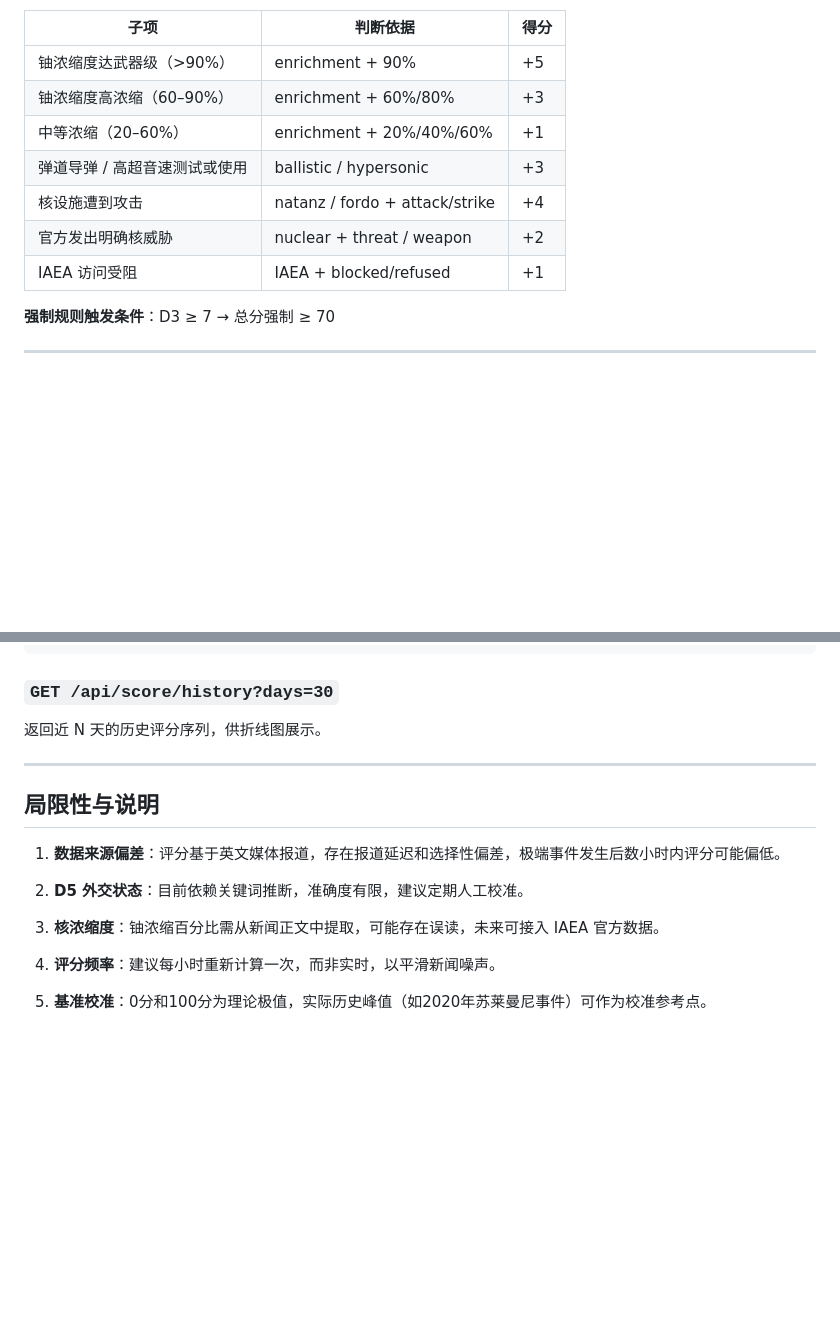
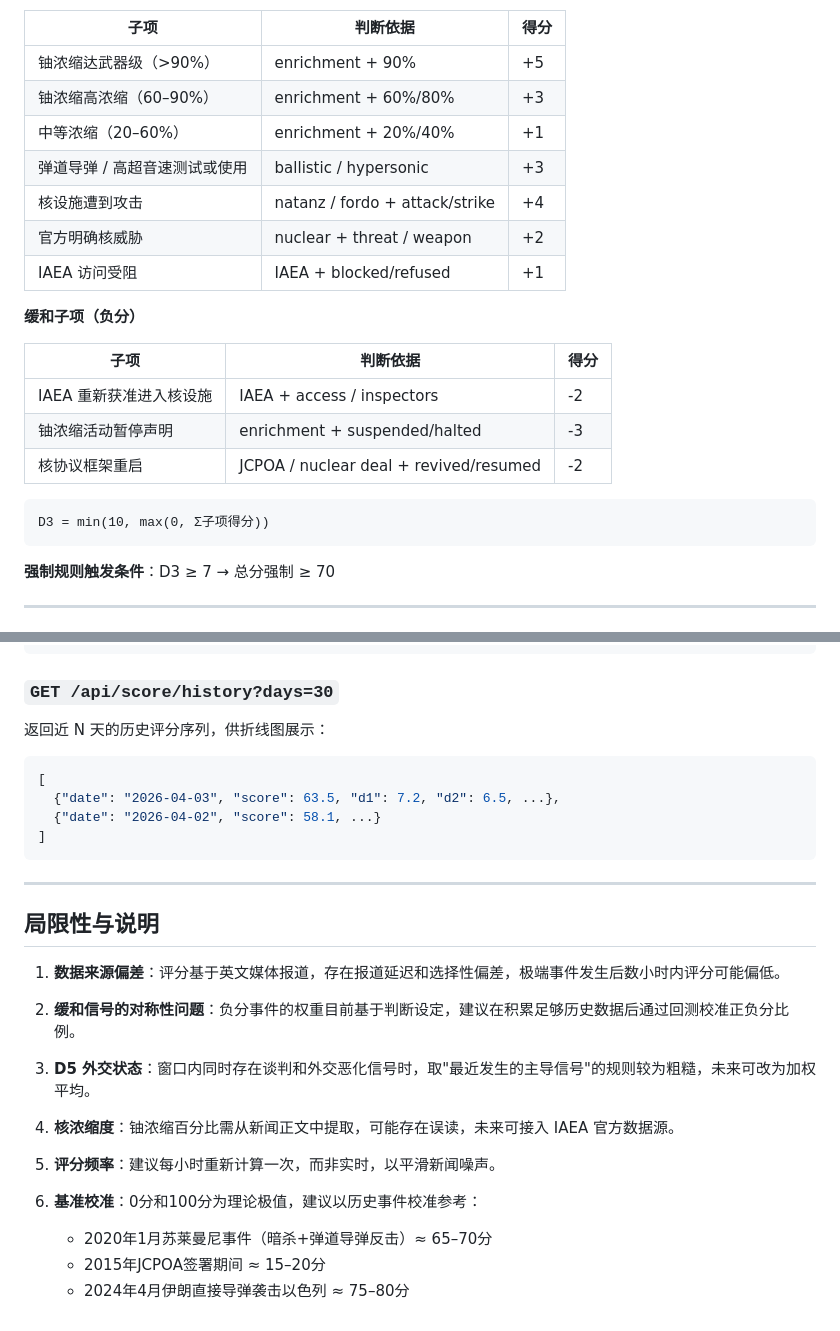
Before and after one commit to szkangjian/iran-conflict-monitor, a Markdown page: docs/scoring_design.md, 2 parts joined by grey strips. Drawn GitHub-style; blank space fills up the shorter version.

````diff
--- a/docs/scoring_design.md
+++ b/docs/scoring_design.md
@@ -101,12 +142,24 @@ D2 得分映射：
 | 子项 | 判断依据 | 得分 |
 |---|---|---|
-| 铀浓缩度达武器级（>90%） | enrichment + 90% | +5 |
-| 铀浓缩度高浓缩（60–90%） | enrichment + 60%/80% | +3 |
-| 中等浓缩（20–60%） | enrichment + 20%/40%/60% | +1 |
+| 铀浓缩达武器级（>90%） | enrichment + 90% | +5 |
+| 铀浓缩高浓缩（60–90%） | enrichment + 60%/80% | +3 |
+| 中等浓缩（20–60%） | enrichment + 20%/40% | +1 |
 | 弹道导弹 / 高超音速测试或使用 | ballistic / hypersonic | +3 |
 | 核设施遭到攻击 | natanz / fordo + attack/strike | +4 |
-| 官方发出明确核威胁 | nuclear + threat / weapon | +2 |
+| 官方明确核威胁 | nuclear + threat / weapon | +2 |
 | IAEA 访问受阻 | IAEA + blocked/refused | +1 |
+
+**缓和子项（负分）**
+
+| 子项 | 判断依据 | 得分 |
+|---|---|---|
+| IAEA 重新获准进入核设施 | IAEA + access / inspectors | -2 |
+| 铀浓缩活动暂停声明 | enrichment + suspended/halted | -3 |
+| 核协议框架重启 | JCPOA / nuclear deal + revived/resumed | -2 |
+
+```
+D3 = min(10, max(0, Σ子项得分))
+```
 
 **强制规则触发条件**：D3 ≥ 7 → 总分强制 ≥ 70
 
@@ -244,7 +311,14 @@ ALTER TABLE events ADD COLUMN event_score REAL DEFAULT NULL;
 
 ### `GET /api/score/history?days=30`
 
-返回近 N 天的历史评分序列，供折线图展示。
+返回近 N 天的历史评分序列，供折线图展示：
+
+```json
+[
+  {"date": "2026-04-03", "score": 63.5, "d1": 7.2, "d2": 6.5, ...},
+  {"date": "2026-04-02", "score": 58.1, ...}
+]
+```
 
 ---
 
@@ -252,10 +326,15 @@ ALTER TABLE events ADD COLUMN event_score REAL DEFAULT NULL;
 
 1. **数据来源偏差**：评分基于英文媒体报道，存在报道延迟和选择性偏差，极端事件发生后数小时内评分可能偏低。
 
-2. **D5 外交状态**：目前依赖关键词推断，准确度有限，建议定期人工校准。
+2. **缓和信号的对称性问题**：负分事件的权重目前基于判断设定，建议在积累足够历史数据后通过回测校准正负分比例。
 
-3. **核浓缩度**：铀浓缩百分比需从新闻正文中提取，可能存在误读，未来可接入 IAEA 官方数据。
+3. **D5 外交状态**：窗口内同时存在谈判和外交恶化信号时，取"最近发生的主导信号"的规则较为粗糙，未来可改为加权平均。
 
-4. **评分频率**：建议每小时重新计算一次，而非实时，以平滑新闻噪声。
+4. **核浓缩度**：铀浓缩百分比需从新闻正文中提取，可能存在误读，未来可接入 IAEA 官方数据源。
 
-5. **基准校准**：0分和100分为理论极值，实际历史峰值（如2020年苏莱曼尼事件）可作为校准参考点。
+5. **评分频率**：建议每小时重新计算一次，而非实时，以平滑新闻噪声。
+
+6. **基准校准**：0分和100分为理论极值，建议以历史事件校准参考：
+   - 2020年1月苏莱曼尼事件（暗杀+弹道导弹反击）≈ 65–70分
+   - 2015年JCPOA签署期间 ≈ 15–20分
+   - 2024年4月伊朗直接导弹袭击以色列 ≈ 75–80分
````
Also changed, not shown: other parts of docs/scoring_design.md (+108 -53 lines).
